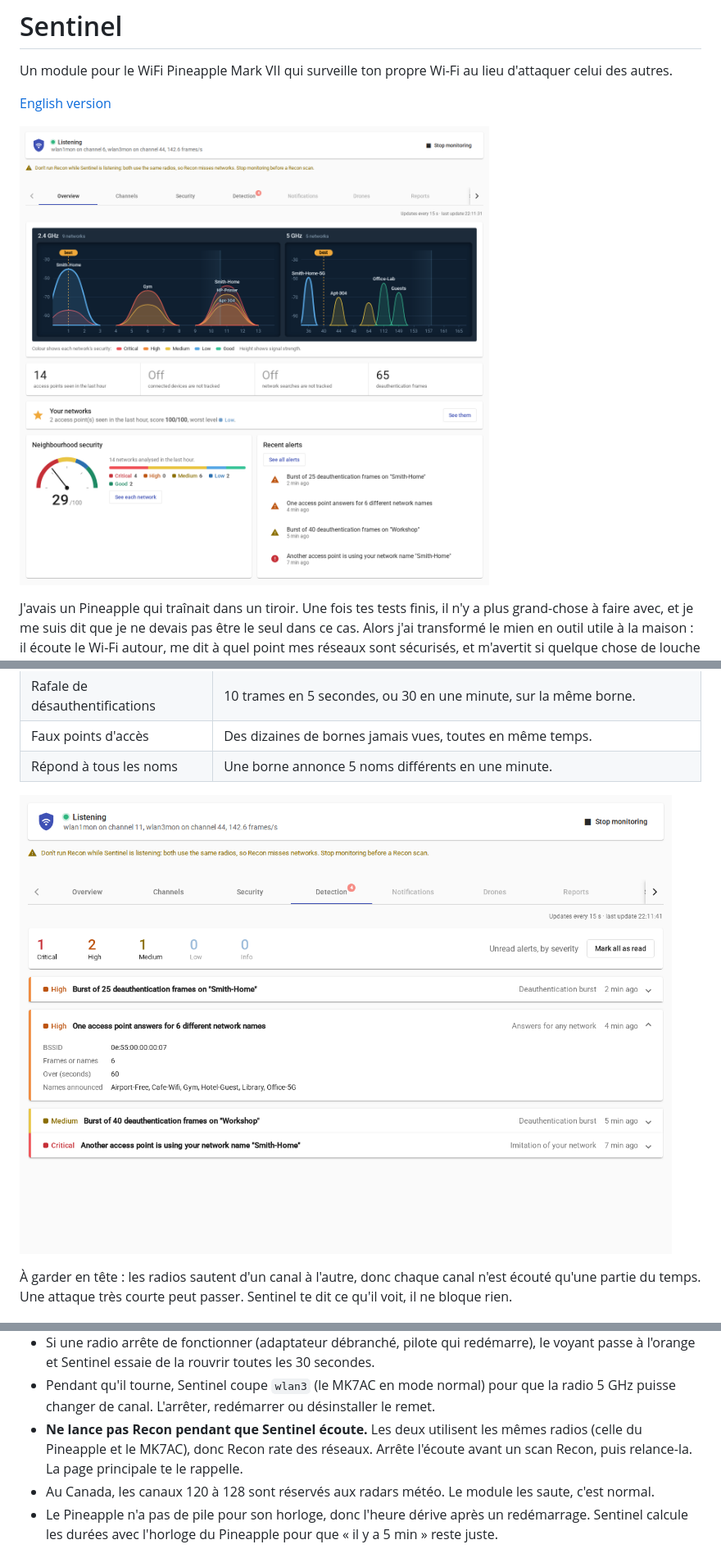
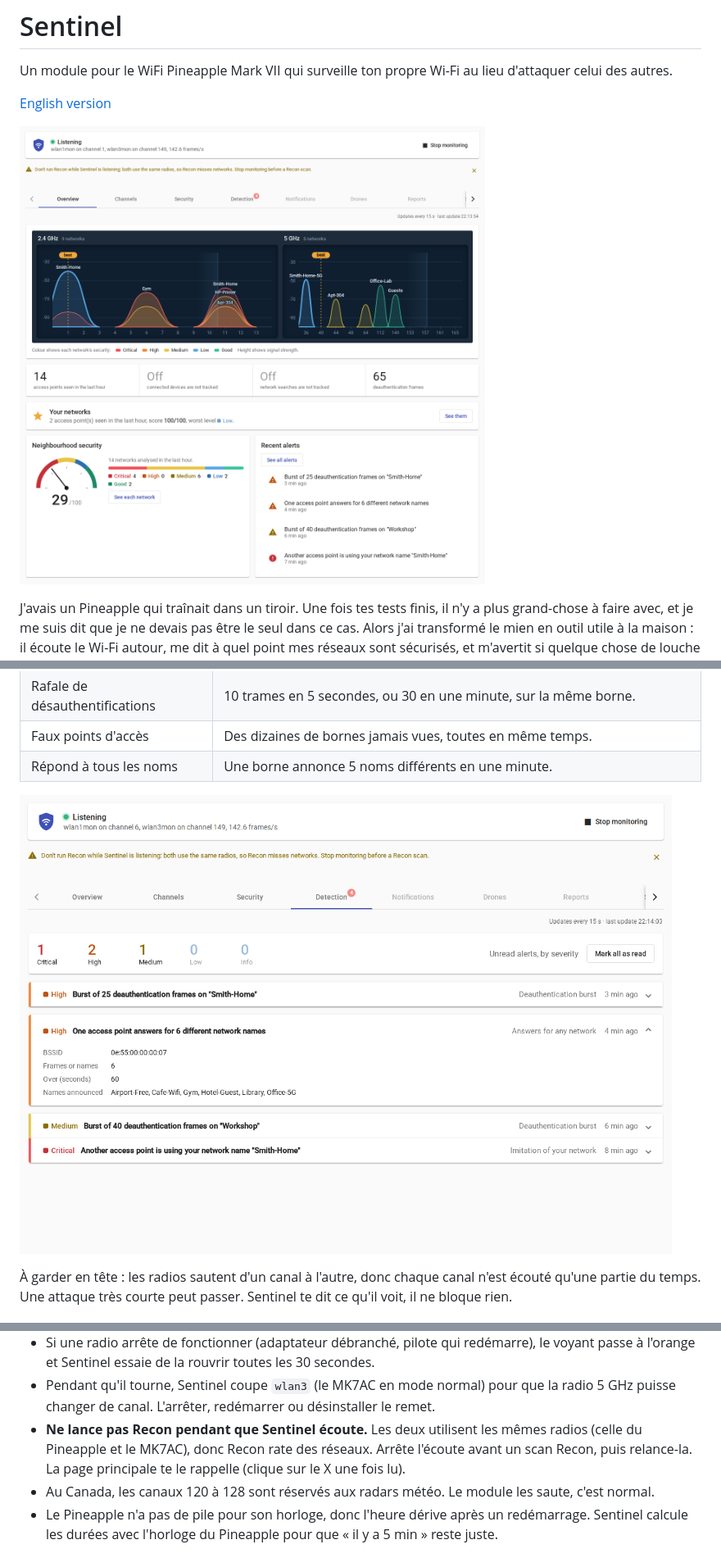
Before and after one commit to wackojice/sentinel-pineapple, a Markdown page: README.fr.md, 3 parts joined by grey strips. Shown at 82% size. Rendered like a GitHub page; pictures changed too: docs/screenshots/1-overview.png, docs/screenshots/5-detection.png.

```diff
--- a/README.fr.md
+++ b/README.fr.md
@@ -84,7 +84,7 @@ Après ça, laisse-le tourner. Les alertes s'affichent dans **Detection**, avec
   canal. L'arrêter, redémarrer ou désinstaller le remet.
 - **Ne lance pas Recon pendant que Sentinel écoute.** Les deux utilisent les mêmes radios (celle du Pineapple et le
   MK7AC), donc Recon rate des réseaux. Arrête l'écoute avant un scan Recon, puis relance-la. La page principale te le
-  rappelle.
+  rappelle (clique sur le X une fois lu).
 - Au Canada, les canaux 120 à 128 sont réservés aux radars météo. Le module les saute, c'est normal.
 - Le Pineapple n'a pas de pile pour son horloge, donc l'heure dérive après un redémarrage. Sentinel calcule les
   durées avec l'horloge du Pineapple pour que « il y a 5 min » reste juste.
```
Also changed, not shown: CHANGELOG.md (+4 -0 lines), README.md (+1 -1 lines), docs/screenshots/2-channels.png, docs/screenshots/3-security.png, docs/screenshots/4-settings.png, 4 other files.
